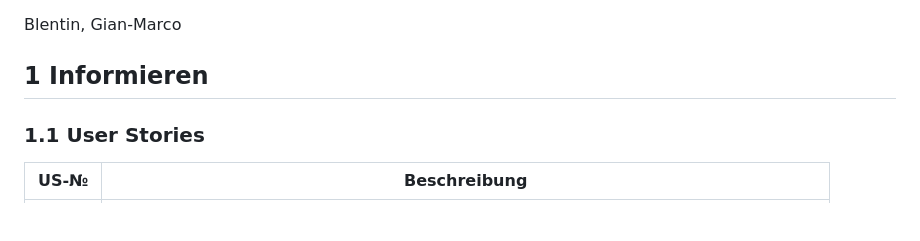
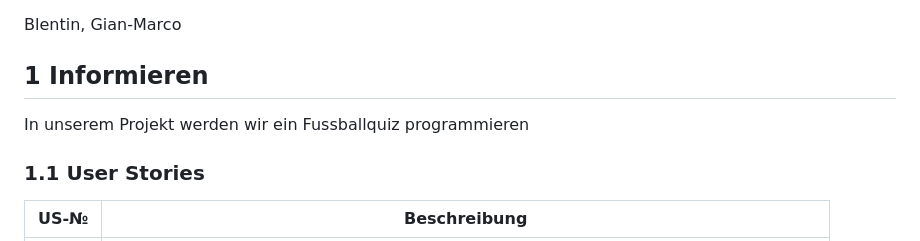
Before and after one commit to Blentin05/LA_1302, a Markdown page: Projektdokumentation.md, the part around the change. Rendered like a GitHub page; blank space fills up the shorter version.

```diff
--- a/Projektdokumentation.md
+++ b/Projektdokumentation.md
@@ -4,6 +4,7 @@ Blentin, Gian-Marco
 
 ## 1 Informieren
 
+In unserem Projekt werden wir ein Fussballquiz programmieren
 
 
 ### 1.1 User Stories
```
